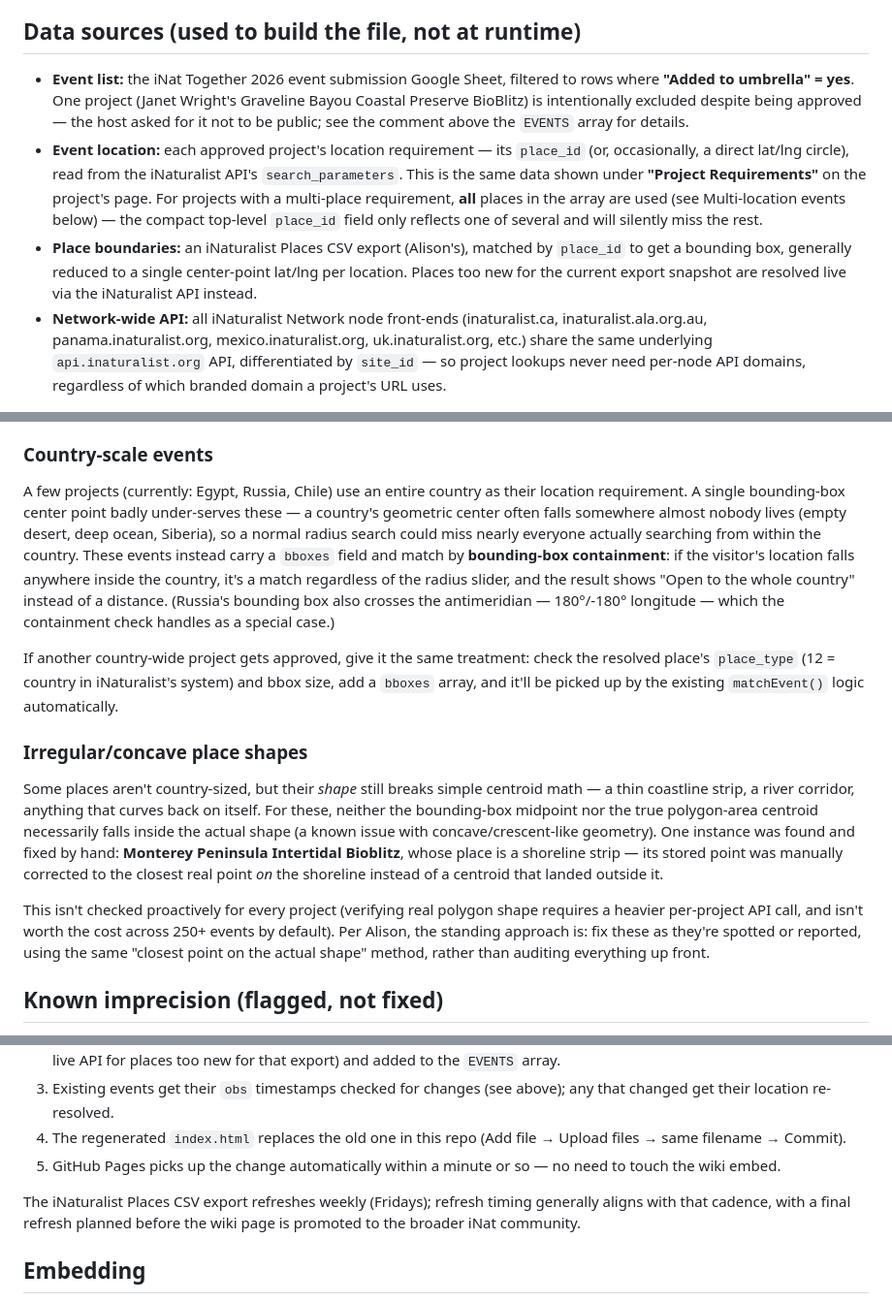
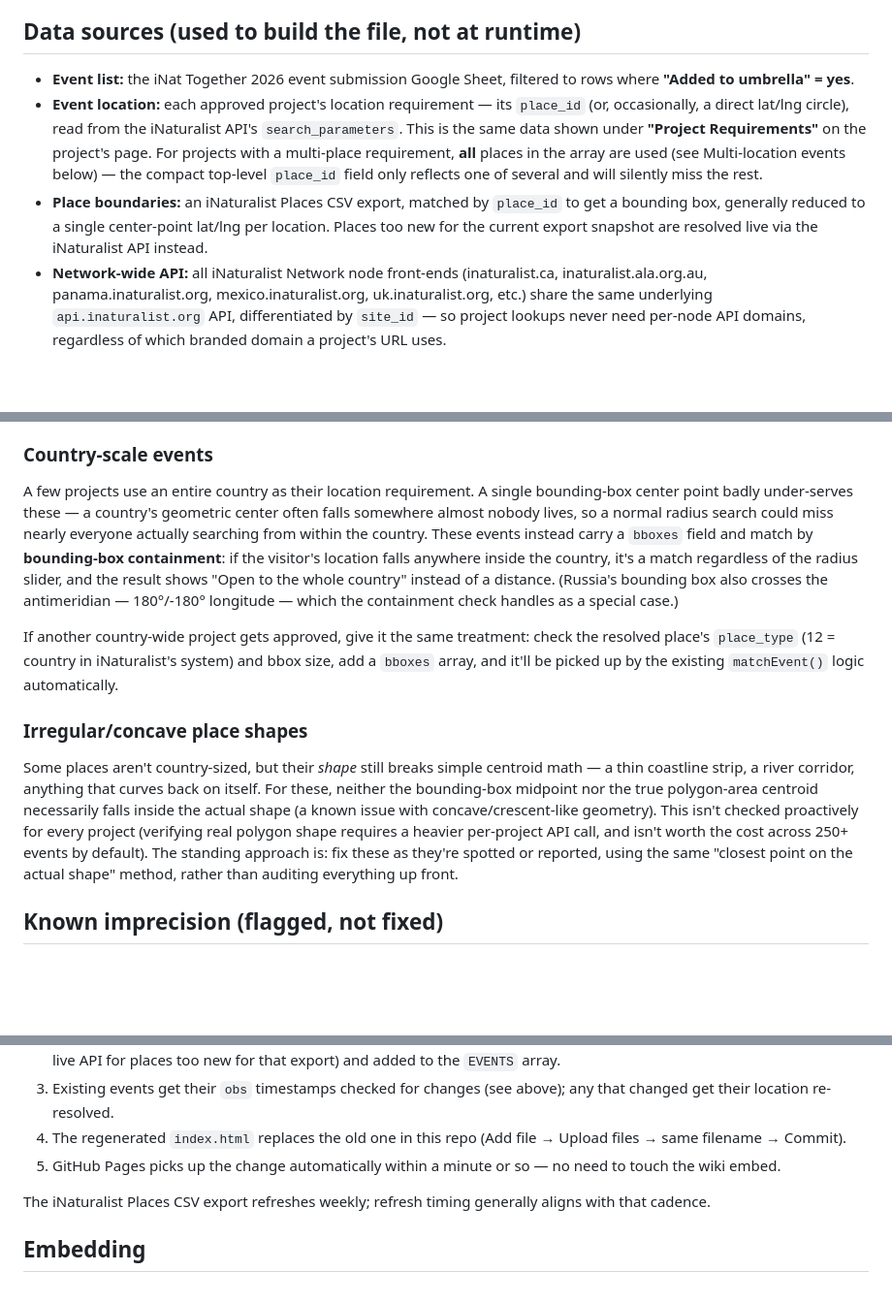
Before and after one commit to alisonkestrel22/iNat-Together-2026-events, a Markdown page: README.md, 3 parts joined by grey strips. Shown at 97% size. GitHub-like rendering; blank space fills up the shorter version.

```diff
--- a/README.md
+++ b/README.md
@@ -24,9 +24,9 @@ This mirrors the architecture of the City Nature Challenge 2026 project lookup t
 
 ## Data sources (used to build the file, not at runtime)
 
-- **Event list:** the iNat Together 2026 event submission Google Sheet, filtered to rows where **"Added to umbrella" = yes**. One project (Janet Wright's Graveline Bayou Coastal Preserve BioBlitz) is intentionally excluded despite being approved — the host asked for it not to be public; see the comment above the `EVENTS` array for details.
+- **Event list:** the iNat Together 2026 event submission Google Sheet, filtered to rows where **"Added to umbrella" = yes**.
 - **Event location:** each approved project's location requirement — its `place_id` (or, occasionally, a direct lat/lng circle), read from the iNaturalist API's `search_parameters`. This is the same data shown under **"Project Requirements"** on the project's page. For projects with a multi-place requirement, **all** places in the array are used (see Multi-location events below) — the compact top-level `place_id` field only reflects one of several and will silently miss the rest.
-- **Place boundaries:** an iNaturalist Places CSV export (Alison's), matched by `place_id` to get a bounding box, generally reduced to a single center-point lat/lng per location. Places too new for the current export snapshot are resolved live via the iNaturalist API instead.
+- **Place boundaries:** an iNaturalist Places CSV export, matched by `place_id` to get a bounding box, generally reduced to a single center-point lat/lng per location. Places too new for the current export snapshot are resolved live via the iNaturalist API instead.
 - **Network-wide API:** all iNaturalist Network node front-ends (inaturalist.ca, inaturalist.ala.org.au, panama.inaturalist.org, mexico.inaturalist.org, uk.inaturalist.org, etc.) share the same underlying `api.inaturalist.org` API, differentiated by `site_id` — so project lookups never need per-node API domains, regardless of which branded domain a project's URL uses.
 
 ## Special-case location handling
@@ -37,14 +37,12 @@ A single center-point isn't always a good stand-in for "where the project's loca
 Some projects require observations across several places (e.g. a citywide bioblitz spanning multiple parks, or a project with sub-projects like Goshen250's East/West split). These store an array of points (`locs: [[lat,lng], [lat,lng], ...]`), and a visitor matches if they're within range of the **closest** one.
 
 ### Country-scale events
-A few projects (currently: Egypt, Russia, Chile) use an entire country as their location requirement. A single bounding-box center point badly under-serves these — a country's geometric center often falls somewhere almost nobody lives (empty desert, deep ocean, Siberia), so a normal radius search could miss nearly everyone actually searching from within the country. These events instead carry a `bboxes` field and match by **bounding-box containment**: if the visitor's location falls anywhere inside the country, it's a match regardless of the radius slider, and the result shows "Open to the whole country" instead of a distance. (Russia's bounding box also crosses the antimeridian — 180°/-180° longitude — which the containment check handles as a special case.)
+A few projects use an entire country as their location requirement. A single bounding-box center point badly under-serves these — a country's geometric center often falls somewhere almost nobody lives, so a normal radius search could miss nearly everyone actually searching from within the country. These events instead carry a `bboxes` field and match by **bounding-box containment**: if the visitor's location falls anywhere inside the country, it's a match regardless of the radius slider, and the result shows "Open to the whole country" instead of a distance. (Russia's bounding box also crosses the antimeridian — 180°/-180° longitude — which the containment check handles as a special case.)
 
 If another country-wide project gets approved, give it the same treatment: check the resolved place's `place_type` (12 = country in iNaturalist's system) and bbox size, add a `bboxes` array, and it'll be picked up by the existing `matchEvent()` logic automatically.
 
 ### Irregular/concave place shapes
-Some places aren't country-sized, but their *shape* still breaks simple centroid math — a thin coastline strip, a river corridor, anything that curves back on itself. For these, neither the bounding-box midpoint nor the true polygon-area centroid necessarily falls inside the actual shape (a known issue with concave/crescent-like geometry). One instance was found and fixed by hand: **Monterey Peninsula Intertidal Bioblitz**, whose place is a shoreline strip — its stored point was manually corrected to the closest real point *on* the shoreline instead of a centroid that landed outside it.
-
-This isn't checked proactively for every project (verifying real polygon shape requires a heavier per-project API call, and isn't worth the cost across 250+ events by default). Per Alison, the standing approach is: fix these as they're spotted or reported, using the same "closest point on the actual shape" method, rather than auditing everything up front.
+Some places aren't country-sized, but their *shape* still breaks simple centroid math — a thin coastline strip, a river corridor, anything that curves back on itself. For these, neither the bounding-box midpoint nor the true polygon-area centroid necessarily falls inside the actual shape (a known issue with concave/crescent-like geometry). This isn't checked proactively for every project (verifying real polygon shape requires a heavier per-project API call, and isn't worth the cost across 250+ events by default). The standing approach is: fix these as they're spotted or reported, using the same "closest point on the actual shape" method, rather than auditing everything up front.
 
 ## Known imprecision (flagged, not fixed)
 
@@ -70,7 +66,7 @@ There's no live pipeline — updating means regenerating the file and re-uploadi
 4. The regenerated `index.html` replaces the old one in this repo (Add file → Upload files → same filename → Commit).
 5. GitHub Pages picks up the change automatically within a minute or so — no need to touch the wiki embed.
 
-The iNaturalist Places CSV export refreshes weekly (Fridays); refresh timing generally aligns with that cadence, with a final refresh planned before the wiki page is promoted to the broader iNat community.
+The iNaturalist Places CSV export refreshes weekly; refresh timing generally aligns with that cadence.
 
 ## Embedding
 
```
Also changed, not shown: other parts of README.md (+0 -2 lines).
